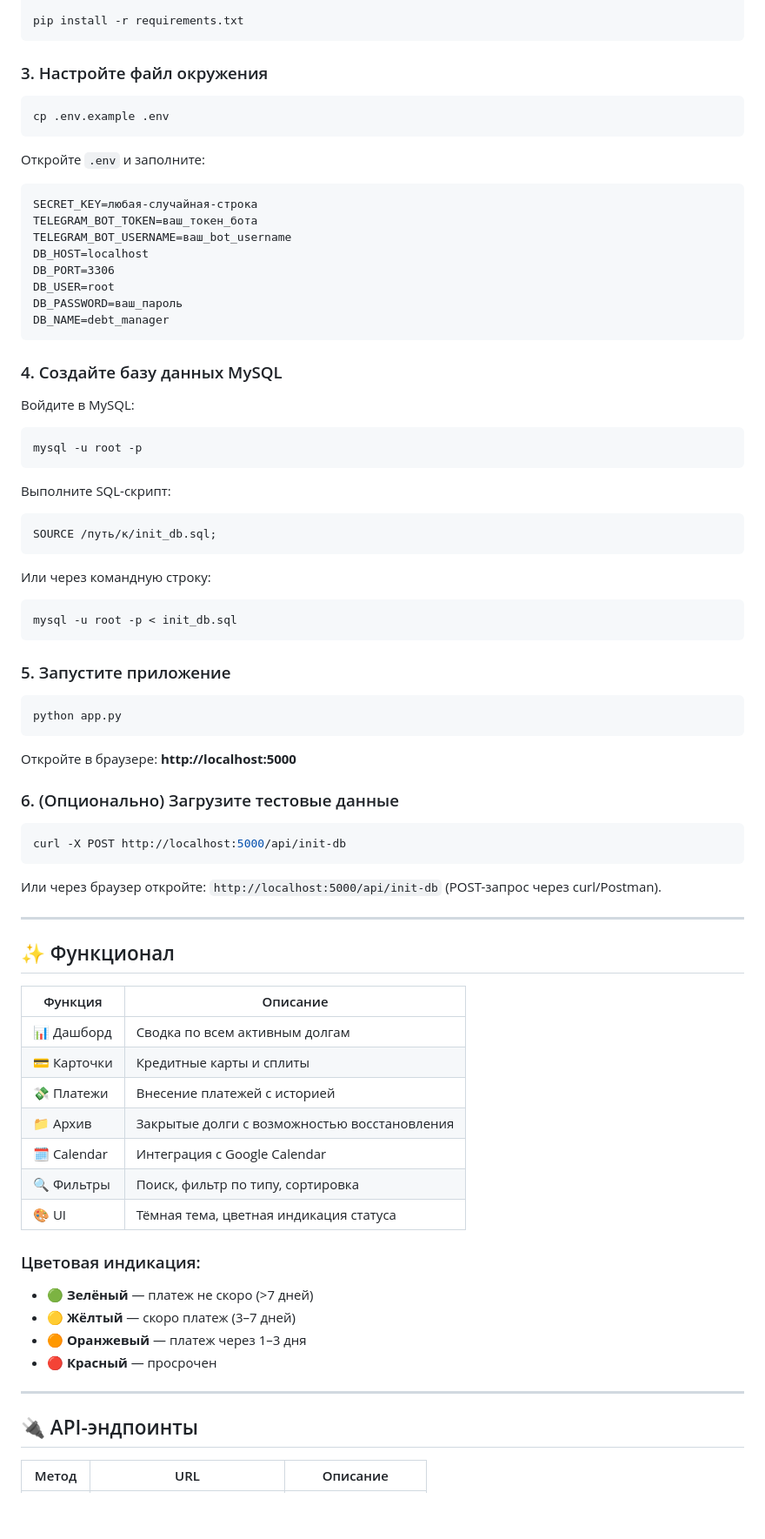
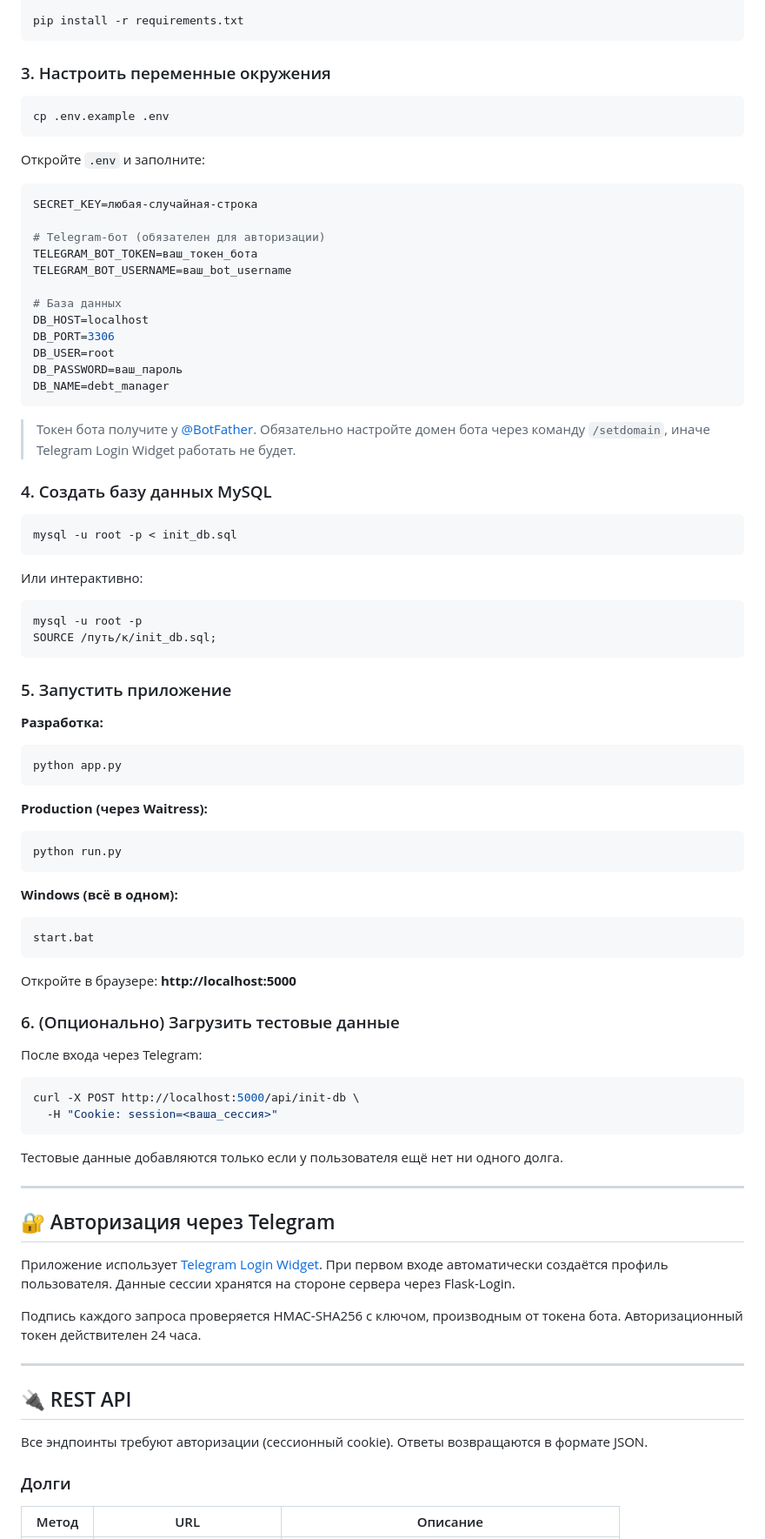
Before and after one commit to UnicornisIT/debt_manager, a Markdown page: README.md, the part around one of its changes. Shown at 87% size. Drawn GitHub-style; blank space fills up the shorter version.

````diff
--- a/README.md
+++ b/README.md
@@ -53,17 +87,22 @@ source venv/bin/activate
 pip install -r requirements.txt
 ```
 
-### 3. Настройте файл окружения
+### 3. Настроить переменные окружения
 
 ```bash
 cp .env.example .env
 ```
 
 Откройте `.env` и заполните:
-```
+
+```env
 SECRET_KEY=любая-случайная-строка
+
+# Telegram-бот (обязателен для авторизации)
 TELEGRAM_BOT_TOKEN=ваш_токен_бота
 TELEGRAM_BOT_USERNAME=ваш_bot_username
+
+# База данных
 DB_HOST=localhost
 DB_PORT=3306
 DB_USER=root
@@ -71,62 +110,66 @@ DB_PASSWORD=ваш_пароль
 DB_NAME=debt_manager
 ```
 
-### 4. Создайте базу данных MySQL
+> Токен бота получите у [@BotFather](https://t.me/BotFather). Обязательно настройте домен бота через команду `/setdomain`, иначе Telegram Login Widget работать не будет.
 
-Войдите в MySQL:
-```bash
-mysql -u root -p
-```
+### 4. Создать базу данных MySQL
 
-Выполните SQL-скрипт:
-```sql
-SOURCE /путь/к/init_db.sql;
-```
-
-Или через командную строку:
 ```bash
 mysql -u root -p < init_db.sql
 ```
 
-### 5. Запустите приложение
+Или интерактивно:
 
+```sql
+mysql -u root -p
+SOURCE /путь/к/init_db.sql;
+```
+
+### 5. Запустить приложение
+
+**Разработка:**
 ```bash
 python app.py
 ```
 
+**Production (через Waitress):**
+```bash
+python run.py
+```
+
+**Windows (всё в одном):**
+```bat
+start.bat
+```
+
 Откройте в браузере: **http://localhost:5000**
 
-### 6. (Опционально) Загрузите тестовые данные
+### 6. (Опционально) Загрузить тестовые данные
+
+После входа через Telegram:
 
 ```bash
-curl -X POST http://localhost:5000/api/init-db
+curl -X POST http://localhost:5000/api/init-db \
+  -H "Cookie: session=<ваша_сессия>"
 ```
 
-Или через браузер откройте: `http://localhost:5000/api/init-db` (POST-запрос через curl/Postman).
+Тестовые данные добавляются только если у пользователя ещё нет ни одного долга.
 
 ---
 
-## ✨ Функционал
+## 🔐 Авторизация через Telegram
 
-| Функция | Описание |
-|---------|----------|
-| 📊 Дашборд | Сводка по всем активным долгам |
-| 💳 Карточки | Кредитные карты и сплиты |
-| 💸 Платежи | Внесение платежей с историей |
-| 📁 Архив | Закрытые долги с возможностью восстановления |
-| 🗓️ Calendar | Интеграция с Google Calendar |
-| 🔍 Фильтры | Поиск, фильтр по типу, сортировка |
-| 🎨 UI | Тёмная тема, цветная индикация статуса |
+Приложение использует [Telegram Login Widget](https://core.telegram.org/widgets/login). При первом входе автоматически создаётся профиль пользователя. Данные сессии хранятся на стороне сервера через Flask-Login.
 
-### Цветовая индикация:
-- 🟢 **Зелёный** — платеж не скоро (>7 дней)
-- 🟡 **Жёлтый** — скоро платеж (3–7 дней)
-- 🟠 **Оранжевый** — платеж через 1–3 дня
-- 🔴 **Красный** — просрочен
+Подпись каждого запроса проверяется HMAC-SHA256 с ключом, производным от токена бота. Авторизационный токен действителен 24 часа.
 
 ---
 
-## 🔌 API-эндпоинты
+## 🔌 REST API
+
+Все эндпоинты требуют авторизации (сессионный cookie). Ответы возвращаются в формате JSON.
+
+### Долги
 
 | Метод | URL | Описание |
 |-------|-----|----------|
````
Also changed, not shown: other parts of README.md (+160 -25 lines).
